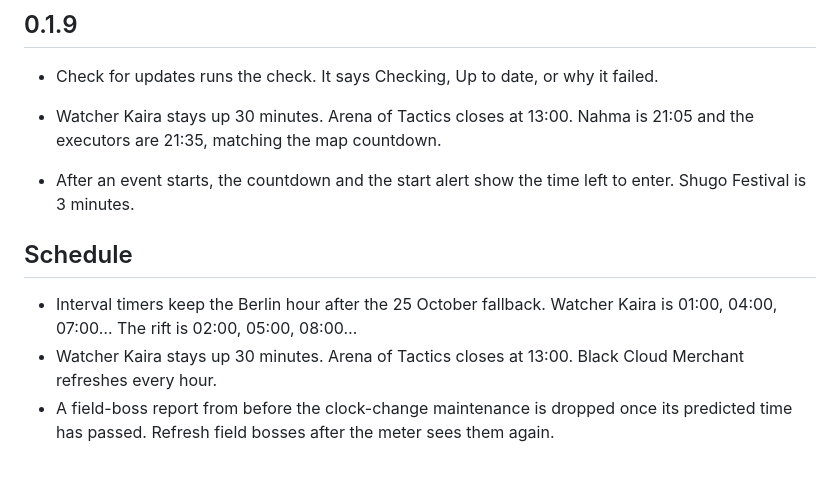
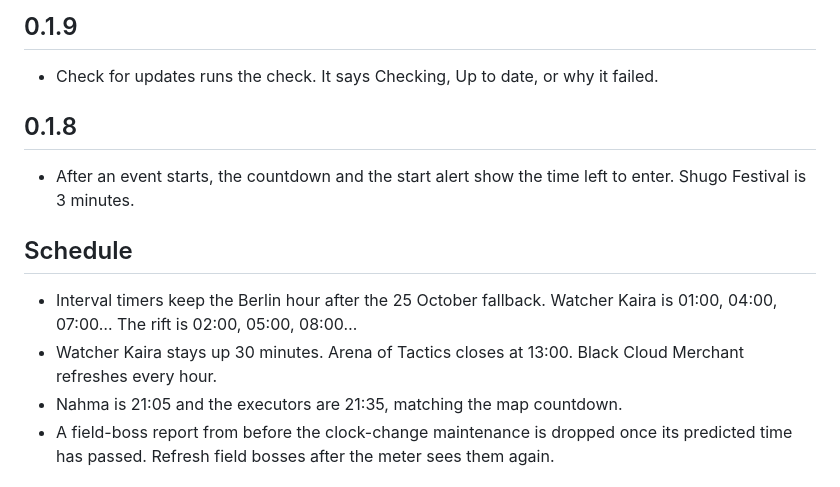
Before and after one commit to Kandera/aion2-timers, a Markdown page: README.md, the part around the change. GitHub-like rendering.

```diff
--- a/README.md
+++ b/README.md
@@ -16,7 +16,7 @@ Timers, pins, and settings are stored in an app data file, so an update does not
 
 - Check for updates runs the check. It says Checking, Up to date, or why it failed.
 
-- Watcher Kaira stays up 30 minutes. Arena of Tactics closes at 13:00. Nahma is 21:05 and the executors are 21:35, matching the map countdown.
+## 0.1.8
 
 - After an event starts, the countdown and the start alert show the time left to enter. Shugo Festival is 3 minutes.
 
@@ -24,6 +24,7 @@ Timers, pins, and settings are stored in an app data file, so an update does not
 
 - Interval timers keep the Berlin hour after the 25 October fallback. Watcher Kaira is 01:00, 04:00, 07:00… The rift is 02:00, 05:00, 08:00…
 - Watcher Kaira stays up 30 minutes. Arena of Tactics closes at 13:00. Black Cloud Merchant refreshes every hour.
+- Nahma is 21:05 and the executors are 21:35, matching the map countdown.
 - A field-boss report from before the clock-change maintenance is dropped once its predicted time has passed. Refresh field bosses after the meter sees them again.
 
 ## 0.1.7
```
